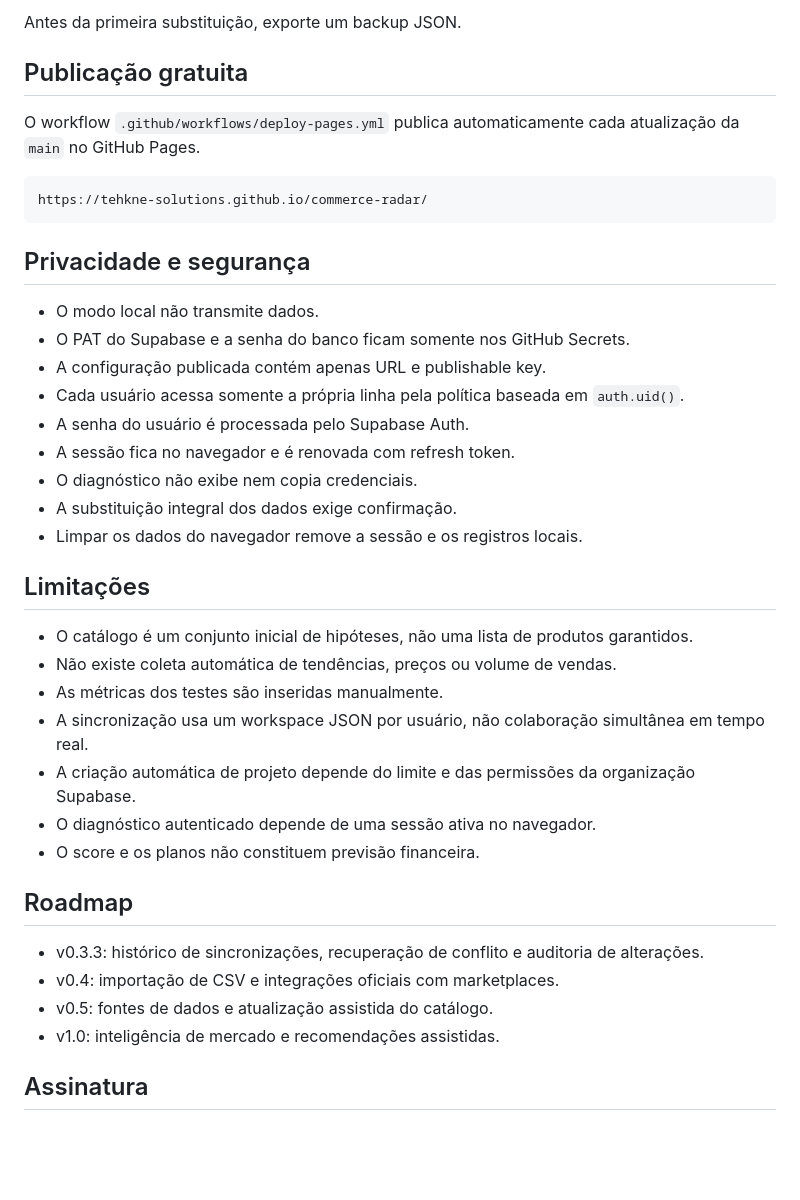
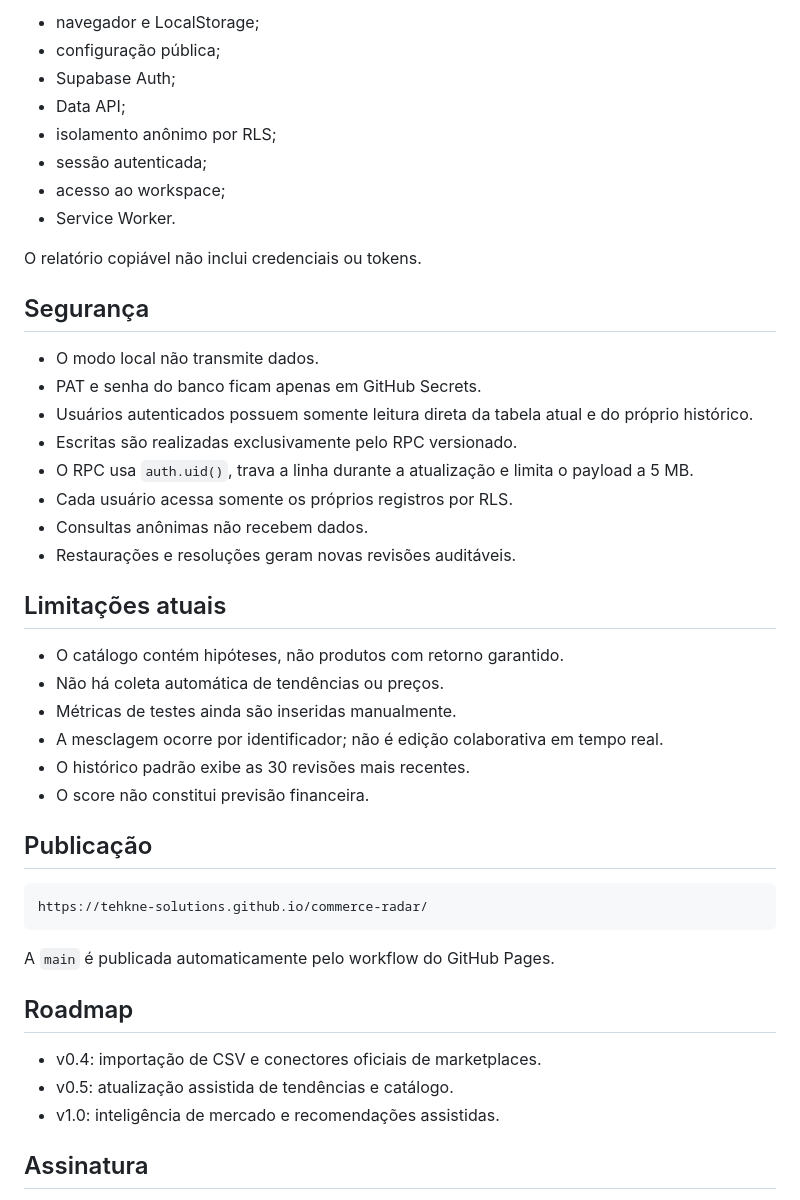
Before and after one commit to Tehkne-Solutions/commerce-radar, a Markdown page: README.md, the part around one of its changes. Rendered like a GitHub page; blank space fills up the shorter version.

````diff
--- a/README.md
+++ b/README.md
@@ -137,41 +133,47 @@ A chave pública pode estar no navegador. **Nunca coloque a service role no fron
 
-Antes da primeira substituição, exporte um backup JSON.
+- navegador e LocalStorage;
+- configuração pública;
+- Supabase Auth;
+- Data API;
+- isolamento anônimo por RLS;
+- sessão autenticada;
+- acesso ao workspace;
+- Service Worker.
 
-## Publicação gratuita
+O relatório copiável não inclui credenciais ou tokens.
 
-O workflow `.github/workflows/deploy-pages.yml` publica automaticamente cada atualização da `main` no GitHub Pages.
+## Segurança
+
+- O modo local não transmite dados.
+- PAT e senha do banco ficam apenas em GitHub Secrets.
+- Usuários autenticados possuem somente leitura direta da tabela atual e do próprio histórico.
+- Escritas são realizadas exclusivamente pelo RPC versionado.
+- O RPC usa `auth.uid()`, trava a linha durante a atualização e limita o payload a 5 MB.
+- Cada usuário acessa somente os próprios registros por RLS.
+- Consultas anônimas não recebem dados.
+- Restaurações e resoluções geram novas revisões auditáveis.
+
+## Limitações atuais
+
+- O catálogo contém hipóteses, não produtos com retorno garantido.
+- Não há coleta automática de tendências ou preços.
+- Métricas de testes ainda são inseridas manualmente.
+- A mesclagem ocorre por identificador; não é edição colaborativa em tempo real.
+- O histórico padrão exibe as 30 revisões mais recentes.
+- O score não constitui previsão financeira.
+
+## Publicação
 
 ```text
 https://tehkne-solutions.github.io/commerce-radar/
 ```
 
-## Privacidade e segurança
-
-- O modo local não transmite dados.
-- O PAT do Supabase e a senha do banco ficam somente nos GitHub Secrets.
-- A configuração publicada contém apenas URL e publishable key.
-- Cada usuário acessa somente a própria linha pela política baseada em `auth.uid()`.
-- A senha do usuário é processada pelo Supabase Auth.
-- A sessão fica no navegador e é renovada com refresh token.
-- O diagnóstico não exibe nem copia credenciais.
-- A substituição integral dos dados exige confirmação.
-- Limpar os dados do navegador remove a sessão e os registros locais.
-
-## Limitações
-
-- O catálogo é um conjunto inicial de hipóteses, não uma lista de produtos garantidos.
-- Não existe coleta automática de tendências, preços ou volume de vendas.
-- As métricas dos testes são inseridas manualmente.
-- A sincronização usa um workspace JSON por usuário, não colaboração simultânea em tempo real.
-- A criação automática de projeto depende do limite e das permissões da organização Supabase.
-- O diagnóstico autenticado depende de uma sessão ativa no navegador.
-- O score e os planos não constituem previsão financeira.
+A `main` é publicada automaticamente pelo workflow do GitHub Pages.
 
 ## Roadmap
 
-- v0.3.3: histórico de sincronizações, recuperação de conflito e auditoria de alterações.
-- v0.4: importação de CSV e integrações oficiais com marketplaces.
-- v0.5: fontes de dados e atualização assistida do catálogo.
+- v0.4: importação de CSV e conectores oficiais de marketplaces.
+- v0.5: atualização assistida de tendências e catálogo.
 - v1.0: inteligência de mercado e recomendações assistidas.
 
 ## Assinatura
````
Also changed, not shown: other parts of README.md (+75 -79 lines).
